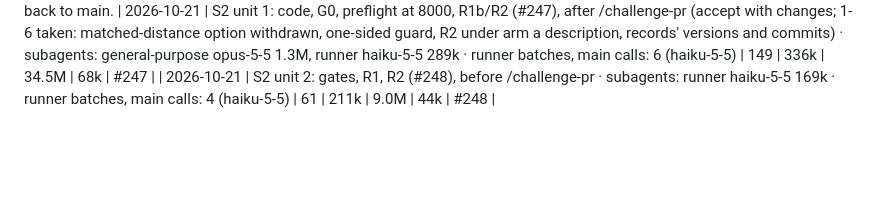
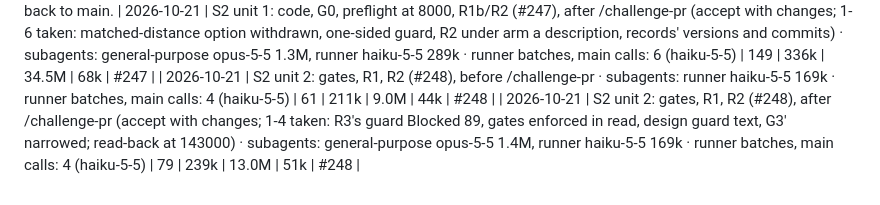
Before and after one commit to ZachData/MetastableStateAnalysis, a Markdown page: docs/cost_log.md, the part around the change. Rendered like a GitHub page; blank space fills up the shorter version.

Commit message:
Cost row for S2 unit 2 (#248) re-taken after /challenge-pr
Co-Authored-By: Claude Opus 5.5 <noreply@anthropic.com>
Claude-Session: https://claude.ai/code/session_01P7oiGRoYKey4DGfArDQHCp

```diff
--- a/docs/cost_log.md
+++ b/docs/cost_log.md
@@ -453,3 +453,4 @@ Over 2× the median: a new instrument and gate (two modules, tests), one gate la
   Over 2× the running median: the unit wrote a 900-line instrument from scratch after reading five harness files, then debugged it in-session (a float64 shared-memory bug, three OOMs, a float32 eigenvalue gate, transformers 4.57's attention tuple), each needing the code in context; the runner took only the first run, and its OOM came back to main.
 | 2026-10-21 | S2 unit 1: code, G0, preflight at 8000, R1b/R2 (#247), after /challenge-pr (accept with changes; 1-6 taken: matched-distance option withdrawn, one-sided guard, R2 under arm a description, records' versions and commits) · subagents: general-purpose opus-5-5 1.3M, runner haiku-5-5 289k · runner batches, main calls: 6 (haiku-5-5) | 149 | 336k | 34.5M | 68k | #247 |
 | 2026-10-21 | S2 unit 2: gates, R1, R2 (#248), before /challenge-pr · subagents: runner haiku-5-5 169k · runner batches, main calls: 4 (haiku-5-5) | 61 | 211k | 9.0M | 44k | #248 |
+| 2026-10-21 | S2 unit 2: gates, R1, R2 (#248), after /challenge-pr (accept with changes; 1-4 taken: R3's guard Blocked 89, gates enforced in read, design guard text, G3' narrowed; read-back at 143000) · subagents: general-purpose opus-5-5 1.4M, runner haiku-5-5 169k · runner batches, main calls: 4 (haiku-5-5) | 79 | 239k | 13.0M | 51k | #248 |
```
